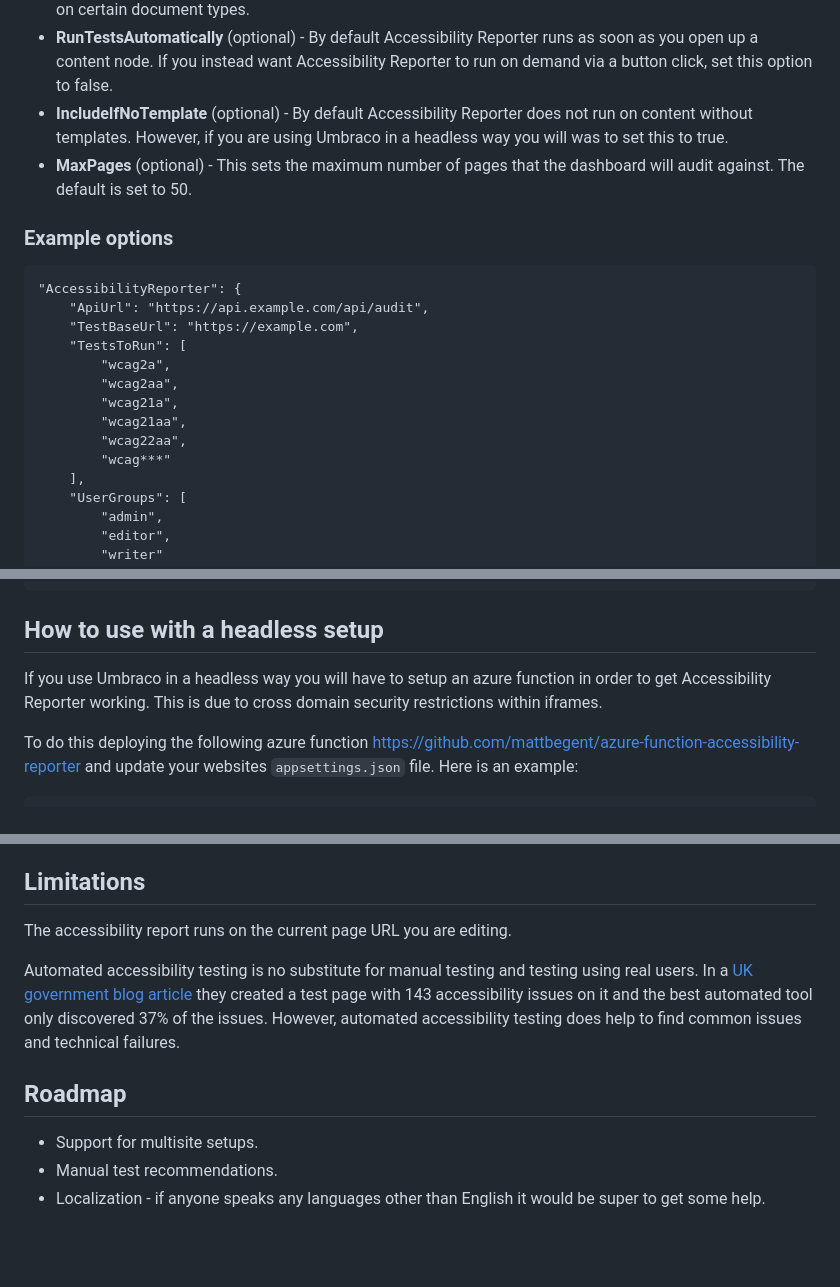
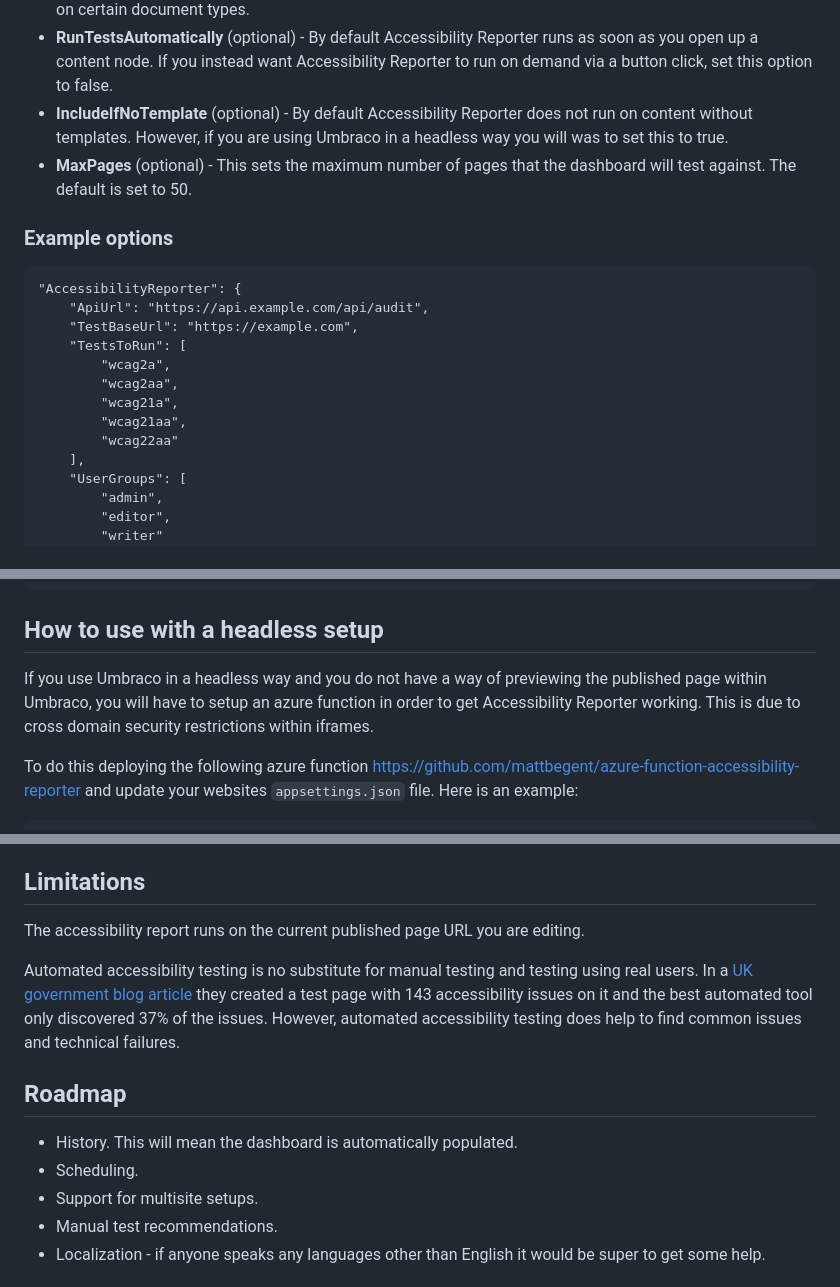
Before and after one commit to mattbegent/umbraco-accessibility-reporter, a Markdown page: README.md, 3 parts joined by grey strips. GitHub-like rendering; blank space fills up the shorter version.

```diff
--- a/README.md
+++ b/README.md
@@ -31,7 +31,7 @@ You can run Accessibility Reporter without adding any configuration options, as
 - **ExcludedDocTypes** (optional) - Use this option if you want to exclude Accessibility Reporter from showing on certain document types.
 - **RunTestsAutomatically** (optional) - By default Accessibility Reporter runs as soon as you open up a content node. If you instead want Accessibility Reporter to run on demand via a button click, set this option to false.
 - **IncludeIfNoTemplate** (optional) - By default Accessibility Reporter does not run on content without templates. However, if you are using Umbraco in a headless way you will was to set this to true.
-- **MaxPages** (optional) - This sets the maximum number of pages that the dashboard will audit against. The default is set to 50.
+- **MaxPages** (optional) - This sets the maximum number of pages that the dashboard will test against. The default is set to 50.
 
 ### Example options
 
@@ -43,8 +43,7 @@ You can run Accessibility Reporter without adding any configuration options, as
             "wcag2aa",
             "wcag21a",
             "wcag21aa",
-            "wcag22aa",
-            "wcag***"
+            "wcag22aa"
         ],
         "UserGroups": [
             "admin",
@@ -87,7 +86,7 @@ All options are completely optional and if you don't set them, they default to t
 
 ## How to use with a headless setup
 
-If you use Umbraco in a headless way you will have to setup an azure function in order to get Accessibility Reporter working. This is due to cross domain security restrictions within iframes.
+If you use Umbraco in a headless way and you do not have a way of previewing the published page within Umbraco, you will have to setup an azure function in order to get Accessibility Reporter working. This is due to cross domain security restrictions within iframes.
 
 To do this deploying the following azure function https://github.com/mattbegent/azure-function-accessibility-reporter and update your websites `appsettings.json` file. Here is an example:
 
@@ -102,12 +101,14 @@ It's worth noting that if you are using Accessibility Reporter in this way the t
 
 ## Limitations
 
-The accessibility report runs on the current page URL you are editing.
+The accessibility report runs on the current published page URL you are editing.
 
 Automated accessibility testing is no substitute for manual testing and testing using real users. In a [UK government blog article](https://accessibility.blog.gov.uk/2017/02/24/what-we-found-when-we-tested-tools-on-the-worlds-least-accessible-webpage/) they created a test page with 143 accessibility issues on it and the best automated tool only discovered 37% of the issues. However, automated accessibility testing does help to find common issues and technical failures.
 
 ## Roadmap
 
+- History. This will mean the dashboard is automatically populated.
+- Scheduling.
 - Support for multisite setups.
 - Manual test recommendations.
 - Localization - if anyone speaks any languages other than English it would be super to get some help.
```
Also changed, not shown: screenshots/dashboard.png (added), screenshots/detail.png, screenshots/results.png, 8 other files.
